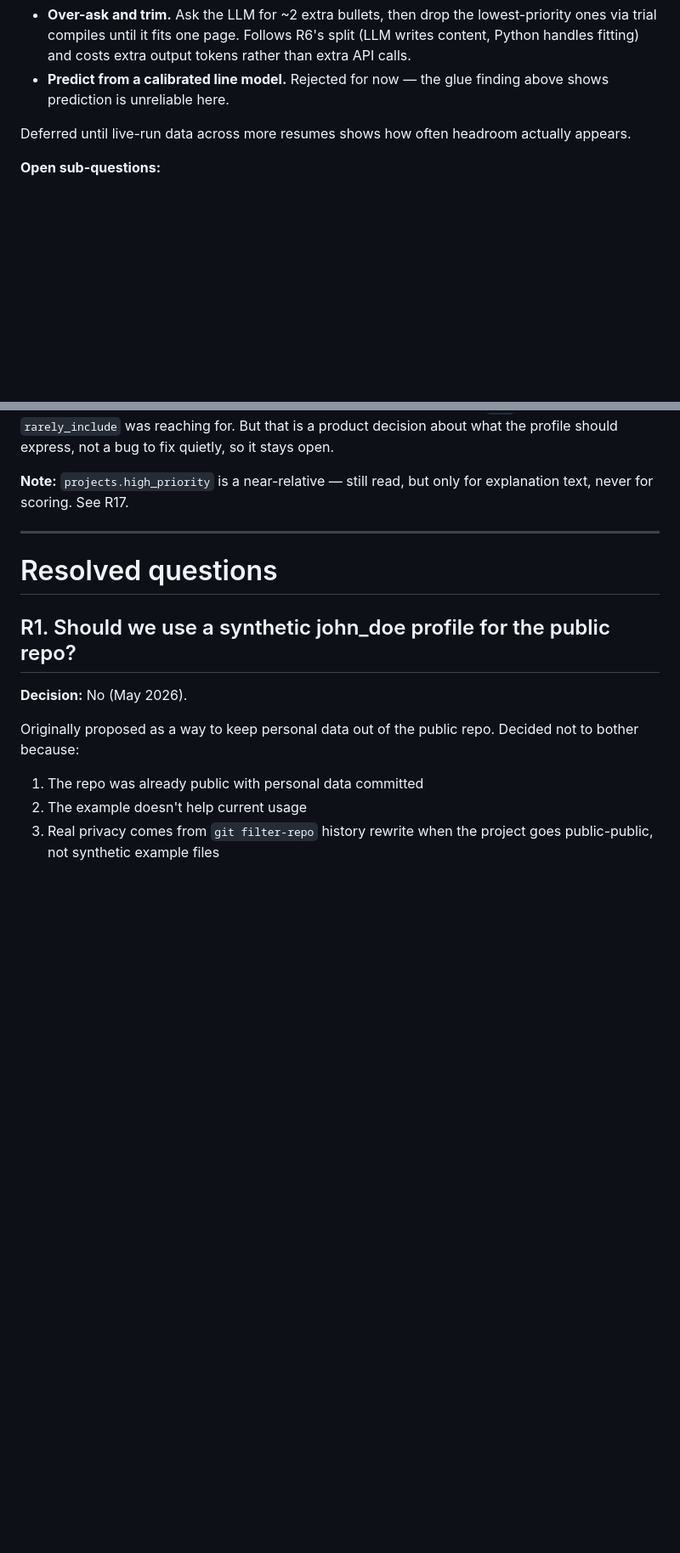
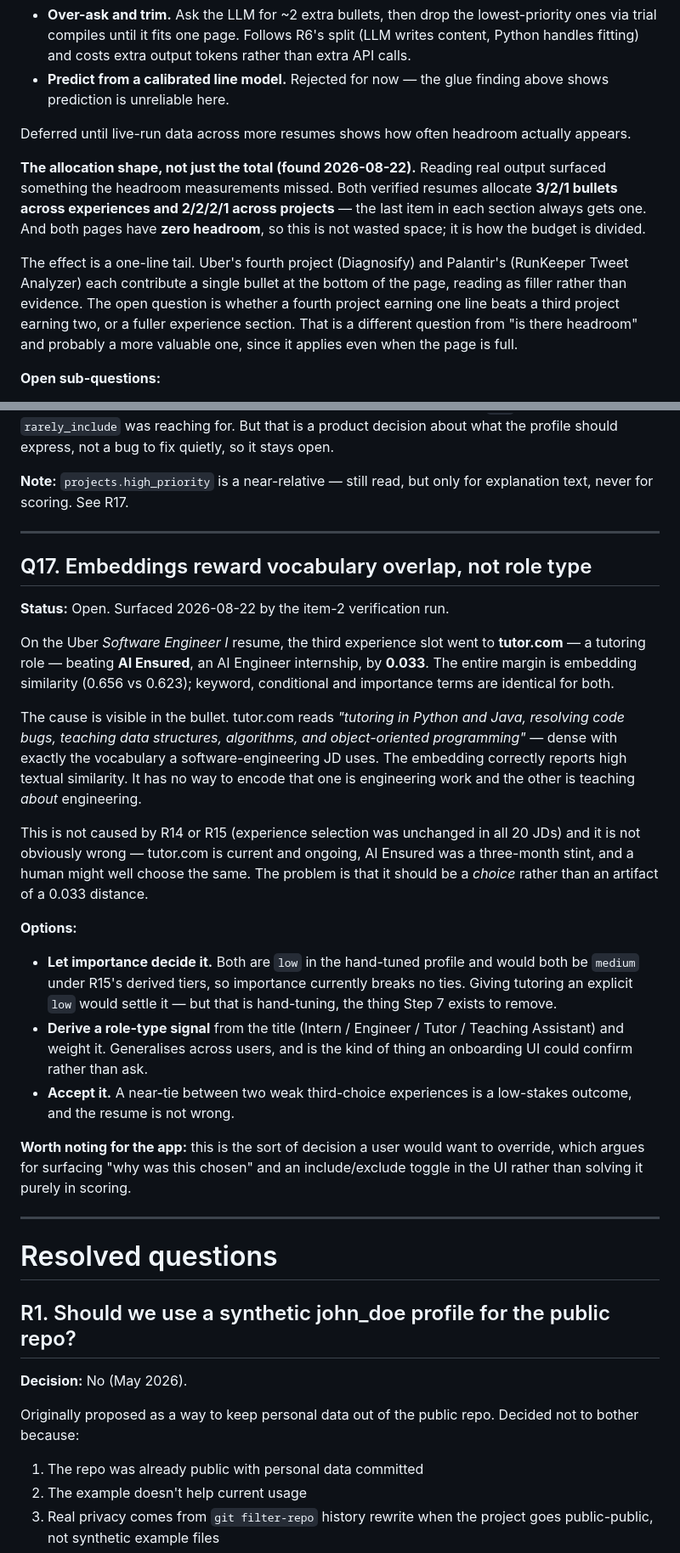
Before and after one commit to YashPathak1446/jobscout, a Markdown page: known_questions.md, 2 parts joined by grey strips. Shown at 85% size. Drawn GitHub-style; blank space fills up the shorter version.

```diff
--- a/known_questions.md
+++ b/known_questions.md
@@ -351,6 +372,21 @@ Remaining options for filling it:
 Deferred until live-run data across more resumes shows how often headroom
 actually appears.
 
+**The allocation shape, not just the total (found 2026-08-22).** Reading
+real output surfaced something the headroom measurements missed. Both
+verified resumes allocate **3/2/1 bullets across experiences and 2/2/2/1
+across projects** — the last item in each section always gets one. And both
+pages have **zero headroom**, so this is not wasted space; it is how the
+budget is divided.
+
+The effect is a one-line tail. Uber's fourth project (Diagnosify) and
+Palantir's (RunKeeper Tweet Analyzer) each contribute a single bullet at the
+bottom of the page, reading as filler rather than evidence. The open question
+is whether a fourth project earning one line beats a third project earning
+two, or a fuller experience section. That is a different question from "is
+there headroom" and probably a more valuable one, since it applies even when
+the page is full.
+
 **Open sub-questions:**
 - Should `SUBSTANTIVE_MIN = 60` be raised for experiences? Some compressed
   experience bullets at exactly 60 chars feel skeletal.
@@ -753,6 +789,45 @@ quietly, so it stays open.
 
 **Note:** `projects.high_priority` is a near-relative — still read, but only
 for explanation text, never for scoring. See R17.
+
+---
+
+## Q17. Embeddings reward vocabulary overlap, not role type
+
+**Status:** Open. Surfaced 2026-08-22 by the item-2 verification run.
+
+On the Uber *Software Engineer I* resume, the third experience slot went to
+**tutor.com** — a tutoring role — beating **AI Ensured**, an AI Engineer
+internship, by **0.033**. The entire margin is embedding similarity (0.656 vs
+0.623); keyword, conditional and importance terms are identical for both.
+
+The cause is visible in the bullet. tutor.com reads *"tutoring in Python and
+Java, resolving code bugs, teaching data structures, algorithms, and
+object-oriented programming"* — dense with exactly the vocabulary a
+software-engineering JD uses. The embedding correctly reports high textual
+similarity. It has no way to encode that one is engineering work and the
+other is teaching *about* engineering.
+
+This is not caused by R14 or R15 (experience selection was unchanged in all
+20 JDs) and it is not obviously wrong — tutor.com is current and ongoing,
+AI Ensured was a three-month stint, and a human might well choose the same.
+The problem is that it should be a *choice* rather than an artifact of a
+0.033 distance.
+
+**Options:**
+- **Let importance decide it.** Both are `low` in the hand-tuned profile and
+  would both be `medium` under R15's derived tiers, so importance currently
+  breaks no ties. Giving tutoring an explicit `low` would settle it — but
+  that is hand-tuning, the thing Step 7 exists to remove.
+- **Derive a role-type signal** from the title (Intern / Engineer / Tutor /
+  Teaching Assistant) and weight it. Generalises across users, and is the
+  kind of thing an onboarding UI could confirm rather than ask.
+- **Accept it.** A near-tie between two weak third-choice experiences is a
+  low-stakes outcome, and the resume is not wrong.
+
+**Worth noting for the app:** this is the sort of decision a user would want
+to override, which argues for surfacing "why was this chosen" and an
+include/exclude toggle in the UI rather than solving it purely in scoring.
 
 ---
 
```
Also changed, not shown: other parts of known_questions.md (+29 -8 lines).
